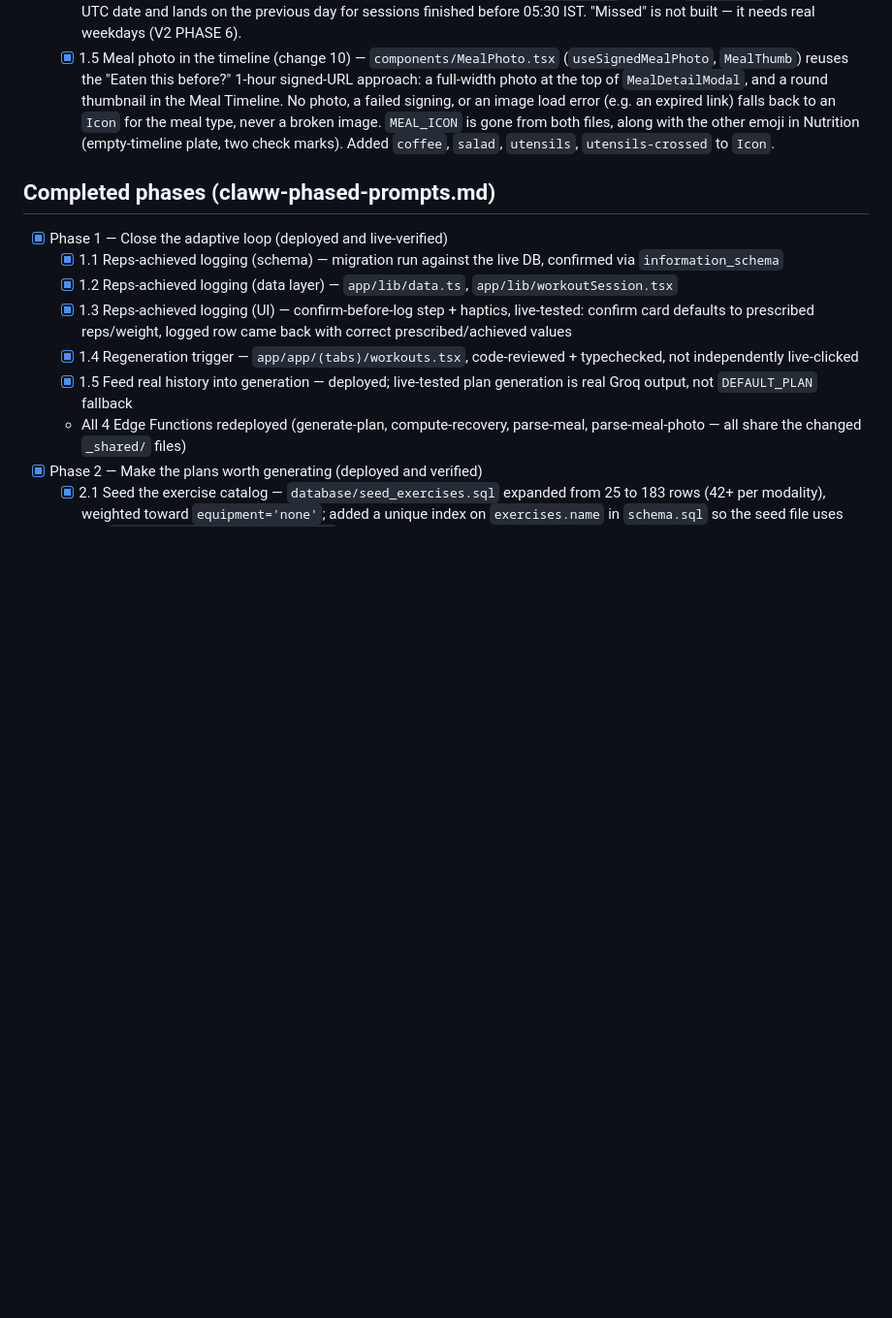
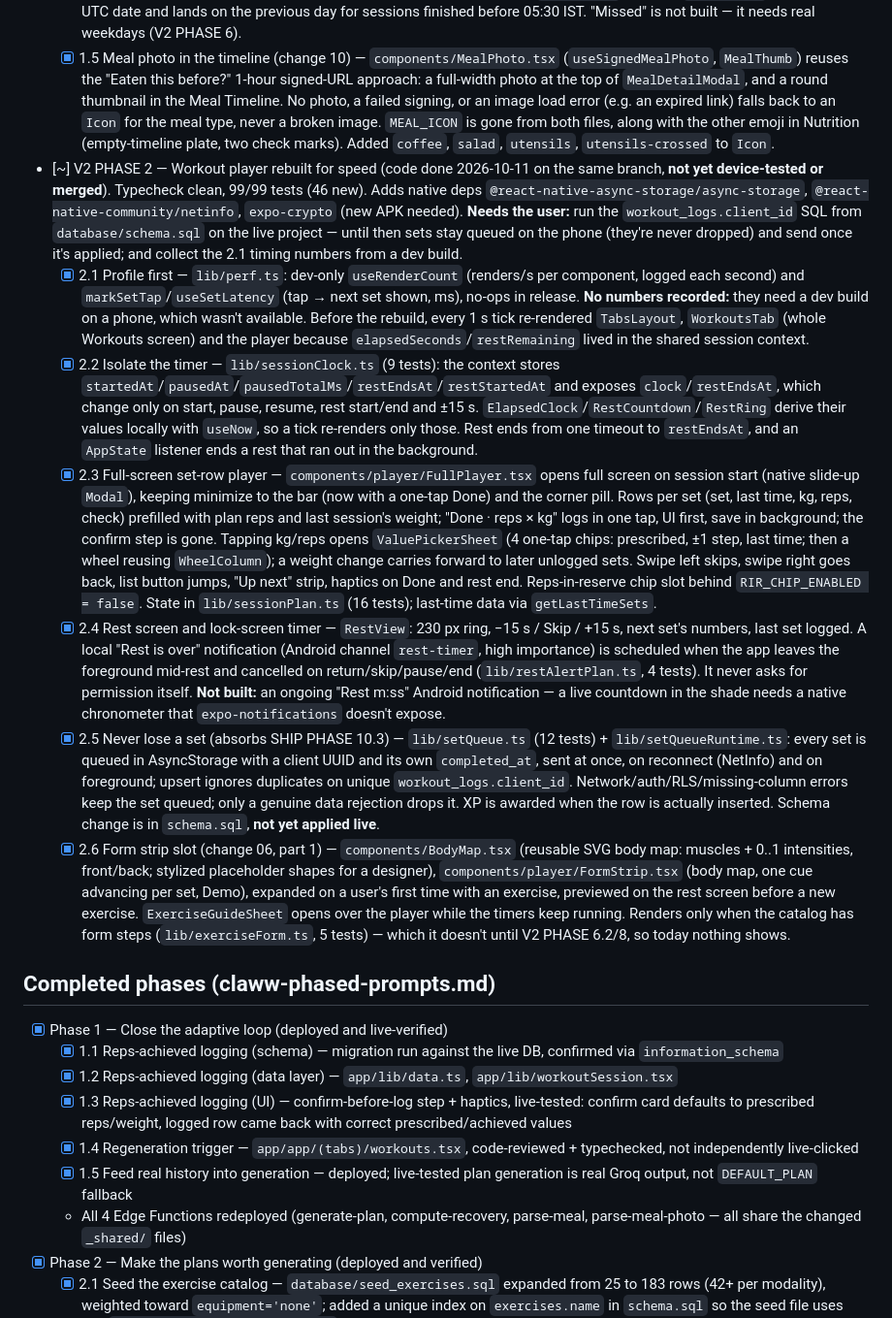
Before and after one commit to KashyapMamidela/claww, a Markdown page: claww app/CLAUDE.md, the part around the change. Shown at 97% size. Drawn GitHub-style; blank space fills up the shorter version.

Commit message:
Add the V2 PHASE 2 checklist to CLAUDE.md
Co-Authored-By: Claude Opus 5.5 <noreply@anthropic.com>

```diff
--- a/claww app/CLAUDE.md
+++ b/claww app/CLAUDE.md
@@ -36,6 +36,14 @@ Standing rules are at the top of `claww-v2-phased-prompts.md`; mockups for every
   - [x] 1.3 Sleep ring shows sleep (change 15) — middle ring and its legend row are last night's logged hours against 8 h (`sleepRingPct` in `lib/sleepTarget.ts`, capped at 100%, 0 with no log; 4 tests), legend reads "7.5 / 8 h". The Daily Goal average now uses real sleep instead of a second copy of the recovery score, so that number changes too.
   - [x] 1.4 Past day states in Workouts (change 05, completed and skipped only) — pills show completed (green check), skipped (red cross), suggested (blue dot) or upcoming, from each day's most recent event. A completed day replaces Begin Workout with a summary card (date and time, sets done vs planned, volume, first-to-last-set duration, each exercise's sets as performed) and a "View full session" sheet with every set, planned beside actual. A skipped day shows when and what it was, with "Do it today instead" (starts it) and "Keep today's plan". Logic in `lib/workoutDayState.ts` (9 tests); sets come from new `getDaySessionLogs`. **Deviation, per standing rule 8:** the suggested day always stays startable even if its last event is "completed" — plans repeat, so after one cycle Day 1 is both suggested and completed, and hiding Begin there would lock the user out of the day the app is asking them to do. **Known limits:** `workout_logs` has no session id, so a session is that day's exercises logged on the same local calendar day as the event (V2 PHASE 6.3 adds `session_id`); duration is first-to-last set, null with one set; matching uses the event's `created_at` because `event_date` is the server's UTC date and lands on the previous day for sessions finished before 05:30 IST. "Missed" is not built — it needs real weekdays (V2 PHASE 6).
   - [x] 1.5 Meal photo in the timeline (change 10) — `components/MealPhoto.tsx` (`useSignedMealPhoto`, `MealThumb`) reuses the "Eaten this before?" 1-hour signed-URL approach: a full-width photo at the top of `MealDetailModal`, and a round thumbnail in the Meal Timeline. No photo, a failed signing, or an image load error (e.g. an expired link) falls back to an `Icon` for the meal type, never a broken image. `MEAL_ICON` is gone from both files, along with the other emoji in Nutrition (empty-timeline plate, two check marks). Added `coffee`, `salad`, `utensils`, `utensils-crossed` to `Icon`.
+
+- [~] V2 PHASE 2 — Workout player rebuilt for speed (code done 2026-10-11 on the same branch, **not yet device-tested or merged**). Typecheck clean, 99/99 tests (46 new). Adds native deps `@react-native-async-storage/async-storage`, `@react-native-community/netinfo`, `expo-crypto` (new APK needed). **Needs the user:** run the `workout_logs.client_id` SQL from `database/schema.sql` on the live project — until then sets stay queued on the phone (they're never dropped) and send once it's applied; and collect the 2.1 timing numbers from a dev build.
+  - [x] 2.1 Profile first — `lib/perf.ts`: dev-only `useRenderCount` (renders/s per component, logged each second) and `markSetTap`/`useSetLatency` (tap → next set shown, ms), no-ops in release. **No numbers recorded:** they need a dev build on a phone, which wasn't available. Before the rebuild, every 1 s tick re-rendered `TabsLayout`, `WorkoutsTab` (whole Workouts screen) and the player because `elapsedSeconds`/`restRemaining` lived in the shared session context.
+  - [x] 2.2 Isolate the timer — `lib/sessionClock.ts` (9 tests): the context stores `startedAt`/`pausedAt`/`pausedTotalMs`/`restEndsAt`/`restStartedAt` and exposes `clock`/`restEndsAt`, which change only on start, pause, resume, rest start/end and ±15 s. `ElapsedClock`/`RestCountdown`/`RestRing` derive their values locally with `useNow`, so a tick re-renders only those. Rest ends from one timeout to `restEndsAt`, and an `AppState` listener ends a rest that ran out in the background.
+  - [x] 2.3 Full-screen set-row player — `components/player/FullPlayer.tsx` opens full screen on session start (native slide-up `Modal`), keeping minimize to the bar (now with a one-tap Done) and the corner pill. Rows per set (set, last time, kg, reps, check) prefilled with plan reps and last session's weight; "Done · reps × kg" logs in one tap, UI first, save in background; the confirm step is gone. Tapping kg/reps opens `ValuePickerSheet` (4 one-tap chips: prescribed, ±1 step, last time; then a wheel reusing `WheelColumn`); a weight change carries forward to later unlogged sets. Swipe left skips, swipe right goes back, list button jumps, "Up next" strip, haptics on Done and rest end. Reps-in-reserve chip slot behind `RIR_CHIP_ENABLED = false`. State in `lib/sessionPlan.ts` (16 tests); last-time data via `getLastTimeSets`.
+  - [x] 2.4 Rest screen and lock-screen timer — `RestView`: 230 px ring, −15 s / Skip / +15 s, next set's numbers, last set logged. A local "Rest is over" notification (Android channel `rest-timer`, high importance) is scheduled when the app leaves the foreground mid-rest and cancelled on return/skip/pause/end (`lib/restAlertPlan.ts`, 4 tests). It never asks for permission itself. **Not built:** an ongoing "Rest m:ss" Android notification — a live countdown in the shade needs a native chronometer that `expo-notifications` doesn't expose.
+  - [x] 2.5 Never lose a set (absorbs SHIP PHASE 10.3) — `lib/setQueue.ts` (12 tests) + `lib/setQueueRuntime.ts`: every set is queued in AsyncStorage with a client UUID and its own `completed_at`, sent at once, on reconnect (NetInfo) and on foreground; upsert ignores duplicates on unique `workout_logs.client_id`. Network/auth/RLS/missing-column errors keep the set queued; only a genuine data rejection drops it. XP is awarded when the row is actually inserted. Schema change is in `schema.sql`, **not yet applied live**.
+  - [x] 2.6 Form strip slot (change 06, part 1) — `components/BodyMap.tsx` (reusable SVG body map: muscles + 0..1 intensities, front/back; stylized placeholder shapes for a designer), `components/player/FormStrip.tsx` (body map, one cue advancing per set, Demo), expanded on a user's first time with an exercise, previewed on the rest screen before a new exercise. `ExerciseGuideSheet` opens over the player while the timers keep running. Renders only when the catalog has form steps (`lib/exerciseForm.ts`, 5 tests) — which it doesn't until V2 PHASE 6.2/8, so today nothing shows.
 
 ## Completed phases (claww-phased-prompts.md)
 
```
